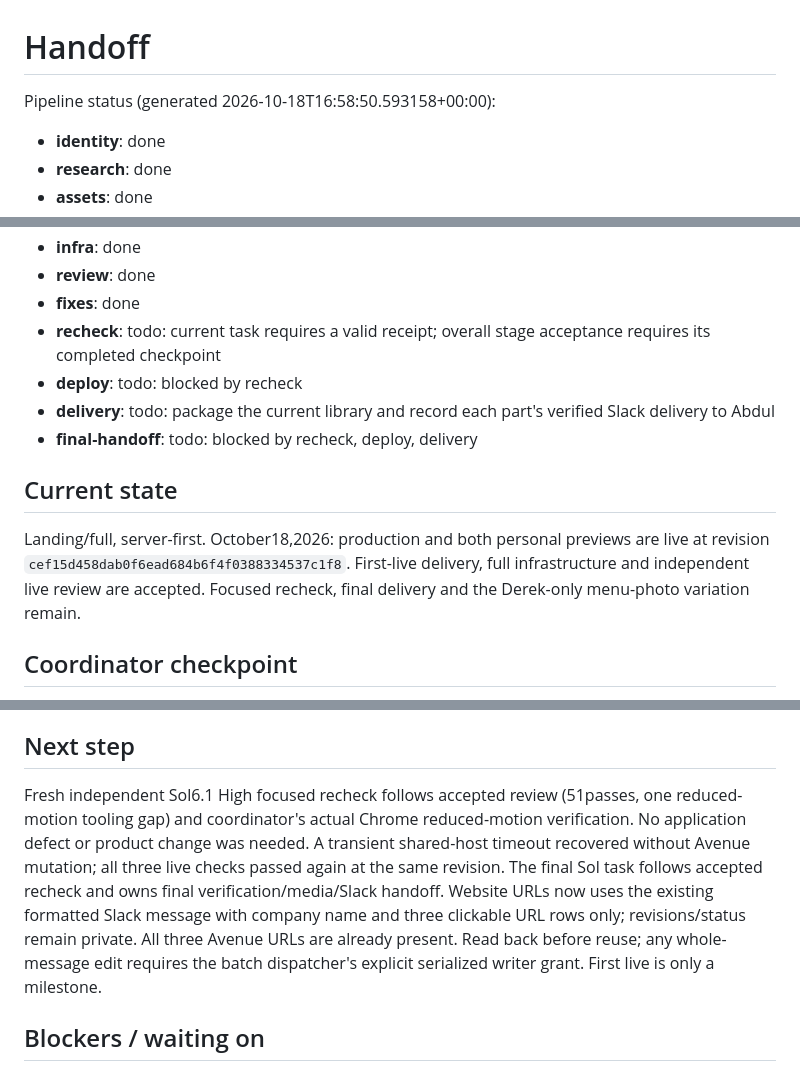
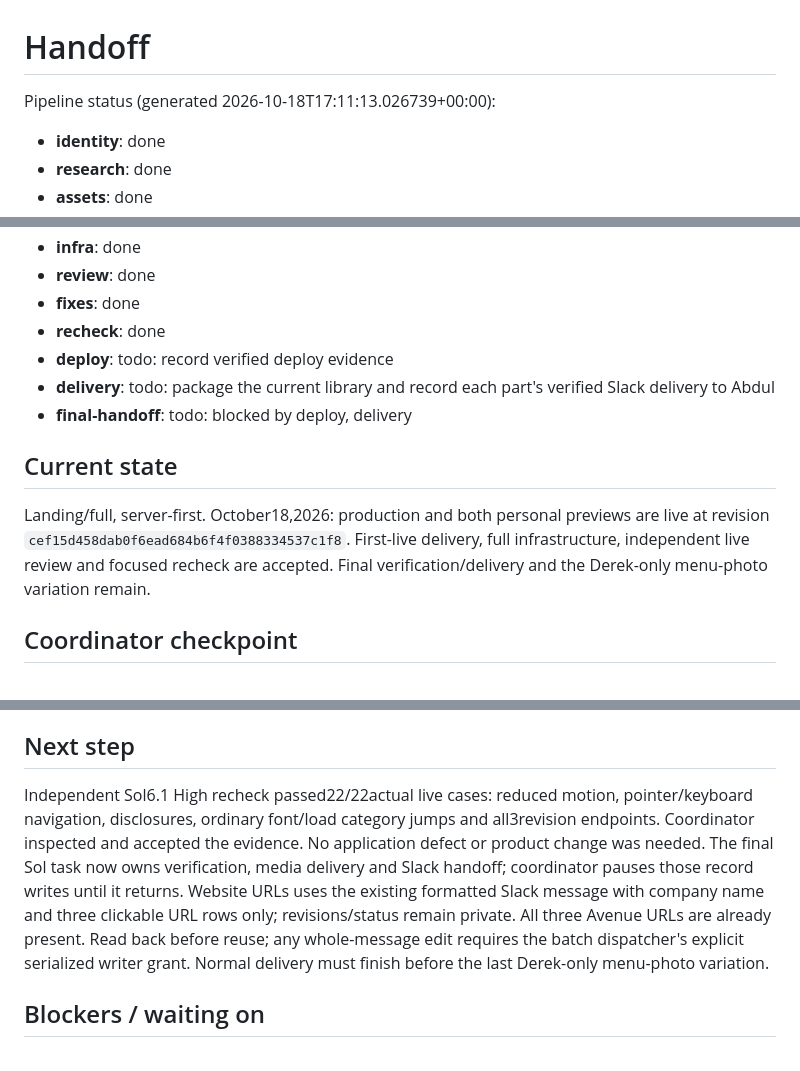
Before and after one commit to xsolutionsmd/avenue-cafe, a Markdown page: kb/HANDOFF.md, 3 parts joined by grey strips. GitHub-like rendering.

Commit message:
Accept focused recheck and prepare final delivery

```diff
--- a/kb/HANDOFF.md
+++ b/kb/HANDOFF.md
@@ -1,7 +1,7 @@
 # Handoff
 
 <!-- xs-status:start -->
-Pipeline status (generated 2026-10-18T16:58:50.593158+00:00):
+Pipeline status (generated 2026-10-18T17:11:13.026739+00:00):
 
 - **identity**: done
 - **research**: done
@@ -18,15 +18,15 @@ Pipeline status (generated 2026-10-18T16:58:50.593158+00:00):
 - **infra**: done
 - **review**: done
 - **fixes**: done
-- **recheck**: todo: current task requires a valid receipt; overall stage acceptance requires its completed checkpoint
-- **deploy**: todo: blocked by recheck
+- **recheck**: done
+- **deploy**: todo: record verified deploy evidence
 - **delivery**: todo: package the current library and record each part's verified Slack delivery to Abdul
-- **final-handoff**: todo: blocked by recheck, deploy, delivery
+- **final-handoff**: todo: blocked by deploy, delivery
 <!-- xs-status:end -->
 
 ## Current state
 
-Landing/full, server-first. October18,2026: production and both personal previews are live at revision `cef15d458dab0f6ead684b6f4f0388334537c1f8`. First-live delivery, full infrastructure and independent live review are accepted. Focused recheck, final delivery and the Derek-only menu-photo variation remain.
+Landing/full, server-first. October18,2026: production and both personal previews are live at revision `cef15d458dab0f6ead684b6f4f0388334537c1f8`. First-live delivery, full infrastructure, independent live review and focused recheck are accepted. Final verification/delivery and the Derek-only menu-photo variation remain.
 
 ## Coordinator checkpoint
 
@@ -38,7 +38,7 @@ Reconstruction and static runtime accepted. Claude returned API quota unavailabi
 
 ## Next step
 
-Fresh independent Sol6.1 High focused recheck follows accepted review (51passes, one reduced-motion tooling gap) and coordinator's actual Chrome reduced-motion verification. No application defect or product change was needed. A transient shared-host timeout recovered without Avenue mutation; all three live checks passed again at the same revision. The final Sol task follows accepted recheck and owns final verification/media/Slack handoff. Website URLs now uses the existing formatted Slack message with company name and three clickable URL rows only; revisions/status remain private. All three Avenue URLs are already present. Read back before reuse; any whole-message edit requires the batch dispatcher's explicit serialized writer grant. First live is only a milestone.
+Independent Sol6.1 High recheck passed22/22actual live cases: reduced motion, pointer/keyboard navigation, disclosures, ordinary font/load category jumps and all3revision endpoints. Coordinator inspected and accepted the evidence. No application defect or product change was needed. The final Sol task now owns verification, media delivery and Slack handoff; coordinator pauses those record writes until it returns. Website URLs uses the existing formatted Slack message with company name and three clickable URL rows only; revisions/status remain private. All three Avenue URLs are already present. Read back before reuse; any whole-message edit requires the batch dispatcher's explicit serialized writer grant. Normal delivery must finish before the last Derek-only menu-photo variation.
 
 ## Blockers / waiting on
 
```
